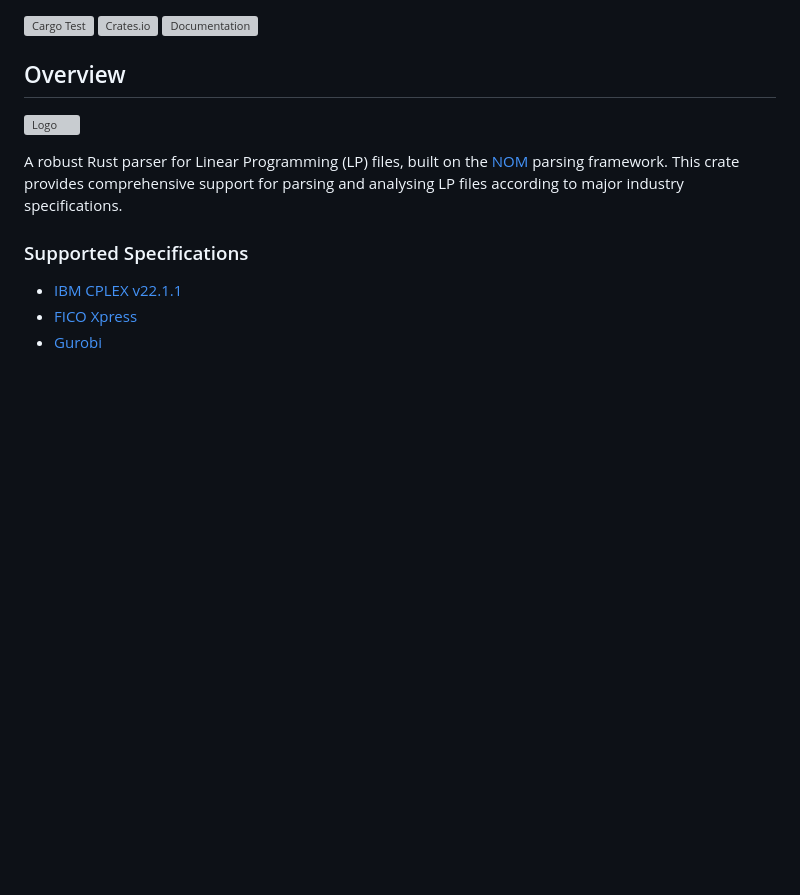
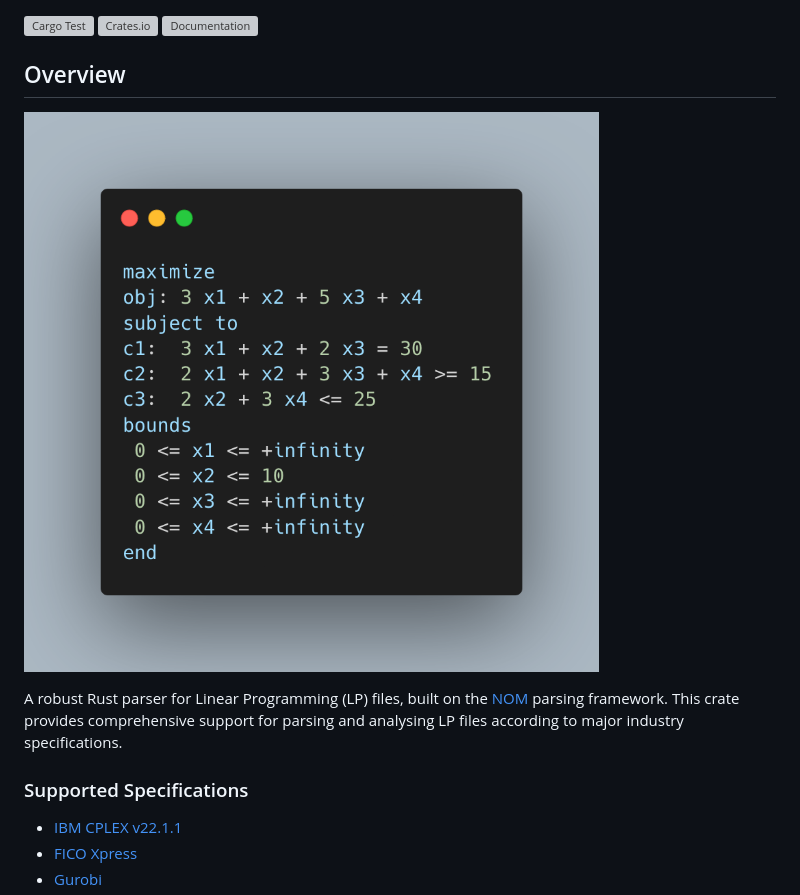
Before and after one commit to dandxy89/lp_parser_rs, a Markdown page: README.md, the part around the change. GitHub-like rendering; blank space fills up the shorter version; grey boxes are pictures that could not be loaded.

Commit message:
doc: Updating README location for image

```diff
--- a/README.md
+++ b/README.md
@@ -6,7 +6,7 @@
 
 ## Overview
 
-![Logo](resources/carbon.png)
+![Logo](rust/resources/carbon.png)
 
 A robust Rust parser for Linear Programming (LP) files, built on the [NOM](https://docs.rs/nom/latest/nom/) parsing framework. This crate provides comprehensive support for parsing and analysing LP files according to major industry specifications.
 
```
